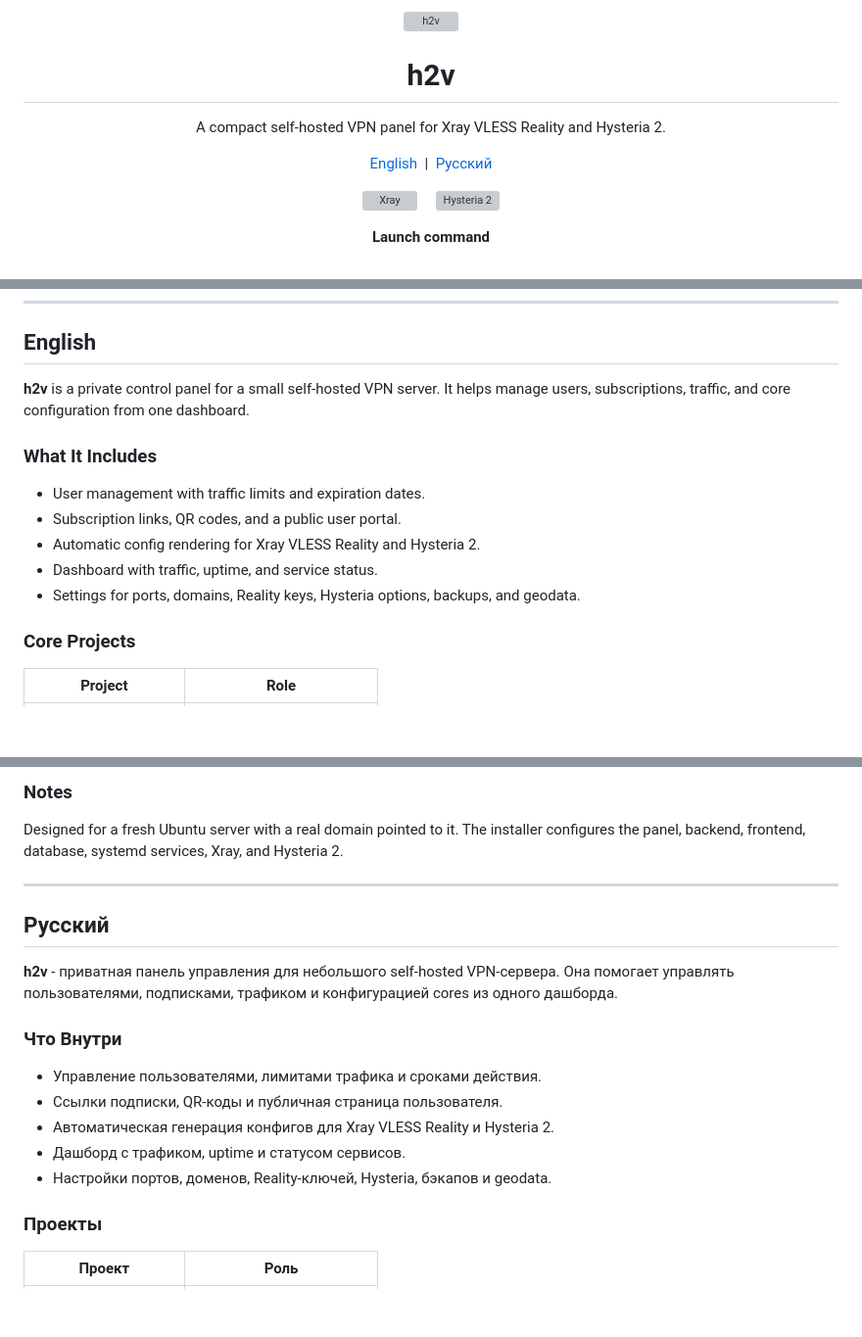
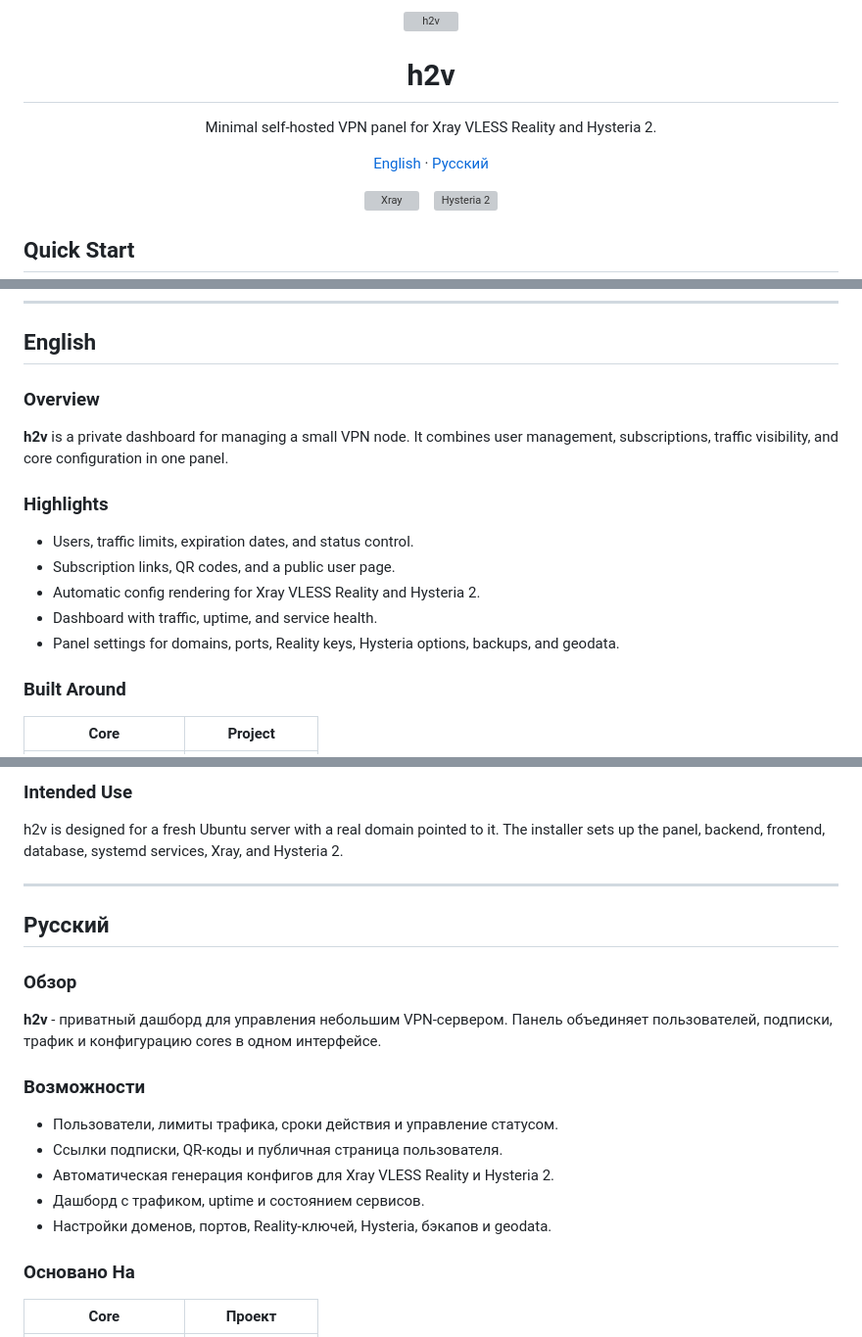
Before and after one commit to ProstyGospody/h2v, a Markdown page: README.md, 3 parts joined by grey strips. Shown at 98% size. Rendered like a GitHub page; blank space fills up the shorter version; grey boxes are pictures that could not be loaded.

```diff
--- a/README.md
+++ b/README.md
@@ -5,12 +5,12 @@
 <h1 align="center">h2v</h1>
 
 <p align="center">
-  A compact self-hosted VPN panel for Xray VLESS Reality and Hysteria 2.
+  Minimal self-hosted VPN panel for Xray VLESS Reality and Hysteria 2.
 </p>
 
 <p align="center">
   <a href="#english">English</a>
-  &nbsp;|&nbsp;
+  ·
   <a href="#russian">Русский</a>
 </p>
 
@@ -20,3 +20,3 @@
   </a>
-  &nbsp;&nbsp;&nbsp;
+  &nbsp;&nbsp;
   <a href="https://github.com/apernet/hysteria">
@@ -24,7 +24,5 @@
   </a>
 </p>
 
-<p align="center">
-  <strong>Launch command</strong>
-</p>
+## Quick Start
 
@@ -38,17 +36,19 @@
 
 ## English
 
-**h2v** is a private control panel for a small self-hosted VPN server. It helps manage users, subscriptions, traffic, and core configuration from one dashboard.
+### Overview
 
-### What It Includes
+**h2v** is a private dashboard for managing a small VPN node. It combines user management, subscriptions, traffic visibility, and core configuration in one panel.
 
-- User management with traffic limits and expiration dates.
-- Subscription links, QR codes, and a public user portal.
+### Highlights
+
+- Users, traffic limits, expiration dates, and status control.
+- Subscription links, QR codes, and a public user page.
 - Automatic config rendering for Xray VLESS Reality and Hysteria 2.
-- Dashboard with traffic, uptime, and service status.
-- Settings for ports, domains, Reality keys, Hysteria options, backups, and geodata.
+- Dashboard with traffic, uptime, and service health.
+- Panel settings for domains, ports, Reality keys, Hysteria options, backups, and geodata.
 
-### Core Projects
+### Built Around
 
-| Project | Role |
+| Core | Project |
 | --- | --- |
@@ -57,7 +57,7 @@
 
-### Notes
+### Intended Use
 
-Designed for a fresh Ubuntu server with a real domain pointed to it. The installer configures the panel, backend, frontend, database, systemd services, Xray, and Hysteria 2.
+h2v is designed for a fresh Ubuntu server with a real domain pointed to it. The installer sets up the panel, backend, frontend, database, systemd services, Xray, and Hysteria 2.
 
 ---
 
@@ -65,17 +65,19 @@ Designed for a fresh Ubuntu server with a real domain pointed to it. The install
 
 ## Русский
 
-**h2v** - приватная панель управления для небольшого self-hosted VPN-сервера. Она помогает управлять пользователями, подписками, трафиком и конфигурацией cores из одного дашборда.
+### Обзор
 
-### Что Внутри
+**h2v** - приватный дашборд для управления небольшим VPN-сервером. Панель объединяет пользователей, подписки, трафик и конфигурацию cores в одном интерфейсе.
 
-- Управление пользователями, лимитами трафика и сроками действия.
+### Возможности
+
+- Пользователи, лимиты трафика, сроки действия и управление статусом.
 - Ссылки подписки, QR-коды и публичная страница пользователя.
 - Автоматическая генерация конфигов для Xray VLESS Reality и Hysteria 2.
-- Дашборд с трафиком, uptime и статусом сервисов.
-- Настройки портов, доменов, Reality-ключей, Hysteria, бэкапов и geodata.
+- Дашборд с трафиком, uptime и состоянием сервисов.
+- Настройки доменов, портов, Reality-ключей, Hysteria, бэкапов и geodata.
 
-### Проекты
+### Основано На
 
-| Проект | Роль |
+| Core | Проект |
 | --- | --- |
```
Also changed, not shown: other parts of README.md (+12 -12 lines).
